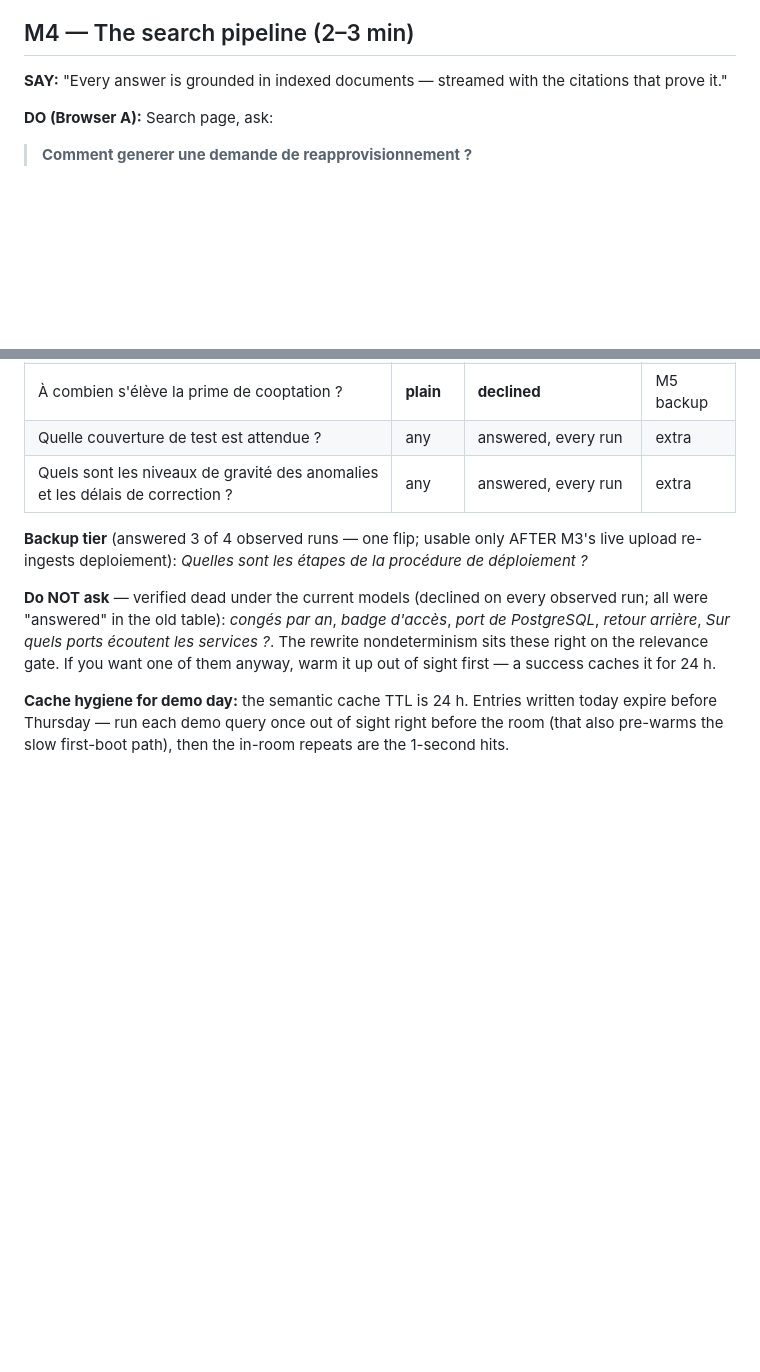
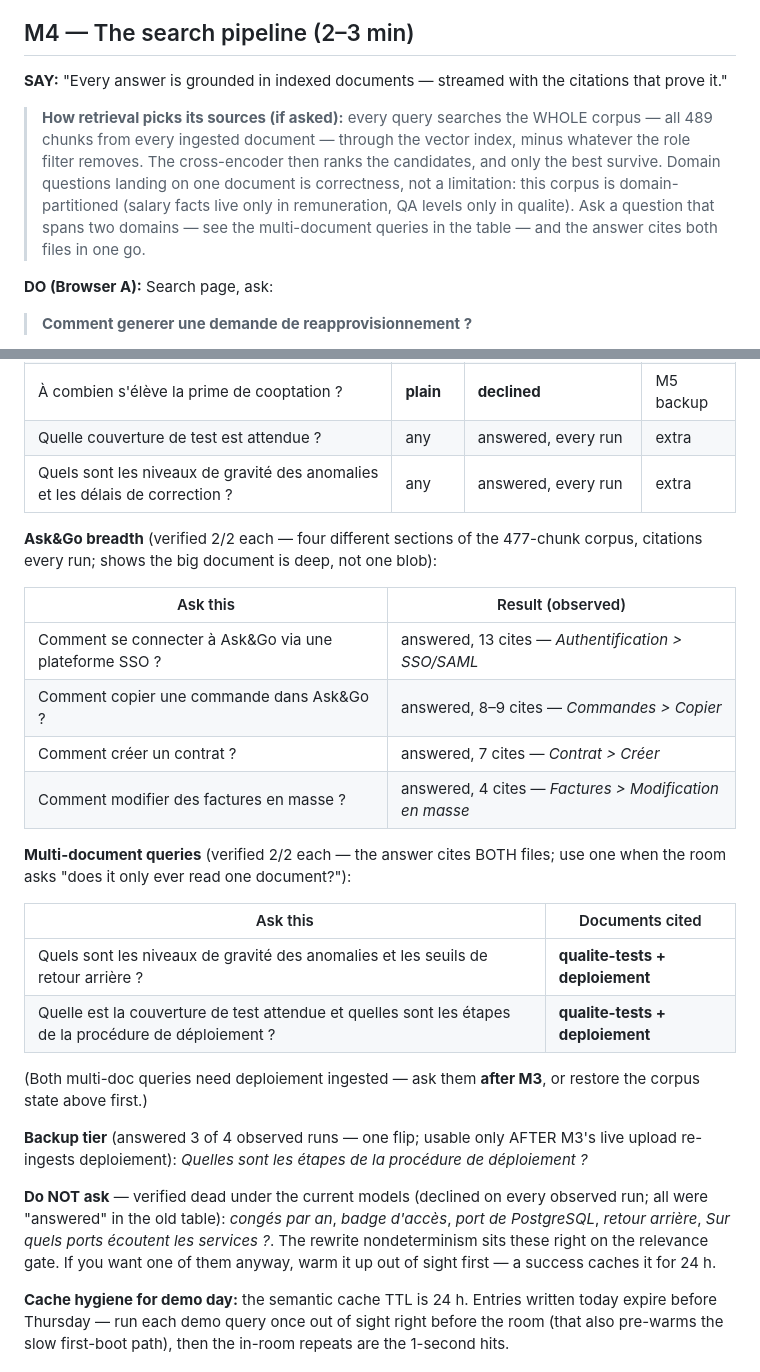
Before and after one commit to YACINBK/Agentic_Rag_Assistant, a Markdown page: DEMO.md, 2 parts joined by grey strips. Rendered like a GitHub page; blank space fills up the shorter version.

Commit message:
DEMO.md: retrieval explainer + six new verified queries (Ask&Go breadth, multi-document)
Answers the 'are we fetching from all docs or the same one?' confusion with a
SAY-able explainer: every query searches the whole corpus minus the role filter;
single-doc answers on domain questions are correctness (the corpus is
domain-partitioned), and the new multi-doc queries prove it live — both cite
qualite-tests AND deploiement in one answer, verified 2/2 rounds. Four Ask&Go
breadth queries (SSO 13 cites, copier commande 8-9, créer contrat 7, factures
en masse 4) show the 477-chunk document is deep; all 2/2 stable.

```diff
--- a/DEMO.md
+++ b/DEMO.md
@@ -122,6 +122,15 @@ means the worker holds it, `done` means Qdrant holds the points.
 **SAY:** "Every answer is grounded in indexed documents — streamed with the
 citations that prove it."
 
+> **How retrieval picks its sources (if asked):** every query searches the
+> WHOLE corpus — all 489 chunks from every ingested document — through the
+> vector index, minus whatever the role filter removes. The cross-encoder then
+> ranks the candidates, and only the best survive. Domain questions landing on
+> one document is correctness, not a limitation: this corpus is
+> domain-partitioned (salary facts live only in remuneration, QA levels only in
+> qualite). Ask a question that spans two domains — see the multi-document
+> queries in the table — and the answer cites both files in one go.
+
 **DO (Browser A):** Search page, ask:
 
 > **Comment generer une demande de reapprovisionnement ?**
@@ -211,6 +220,27 @@ screening — only queries that answered every observed run are listed as safe.
 | Quelle couverture de test est attendue ? | any | answered, every run | extra |
 | Quels sont les niveaux de gravité des anomalies et les délais de correction ? | any | answered, every run | extra |
 
+**Ask&Go breadth** (verified 2/2 each — four different sections of the 477-chunk
+corpus, citations every run; shows the big document is deep, not one blob):
+
+| Ask this | Result (observed) |
+|---|---|
+| Comment se connecter à Ask&Go via une plateforme SSO ? | answered, 13 cites — *Authentification > SSO/SAML* |
+| Comment copier une commande dans Ask&Go ? | answered, 8–9 cites — *Commandes > Copier* |
+| Comment créer un contrat ? | answered, 7 cites — *Contrat > Créer* |
+| Comment modifier des factures en masse ? | answered, 4 cites — *Factures > Modification en masse* |
+
+**Multi-document queries** (verified 2/2 each — the answer cites BOTH files;
+use one when the room asks "does it only ever read one document?"):
+
+| Ask this | Documents cited |
+|---|---|
+| Quels sont les niveaux de gravité des anomalies et les seuils de retour arrière ? | **qualite-tests + deploiement** |
+| Quelle est la couverture de test attendue et quelles sont les étapes de la procédure de déploiement ? | **qualite-tests + deploiement** |
+
+(Both multi-doc queries need deploiement ingested — ask them **after M3**, or
+restore the corpus state above first.)
+
 **Backup tier** (answered 3 of 4 observed runs — one flip; usable only
 AFTER M3's live upload re-ingests deploiement):
 *Quelles sont les étapes de la procédure de déploiement ?*
```
